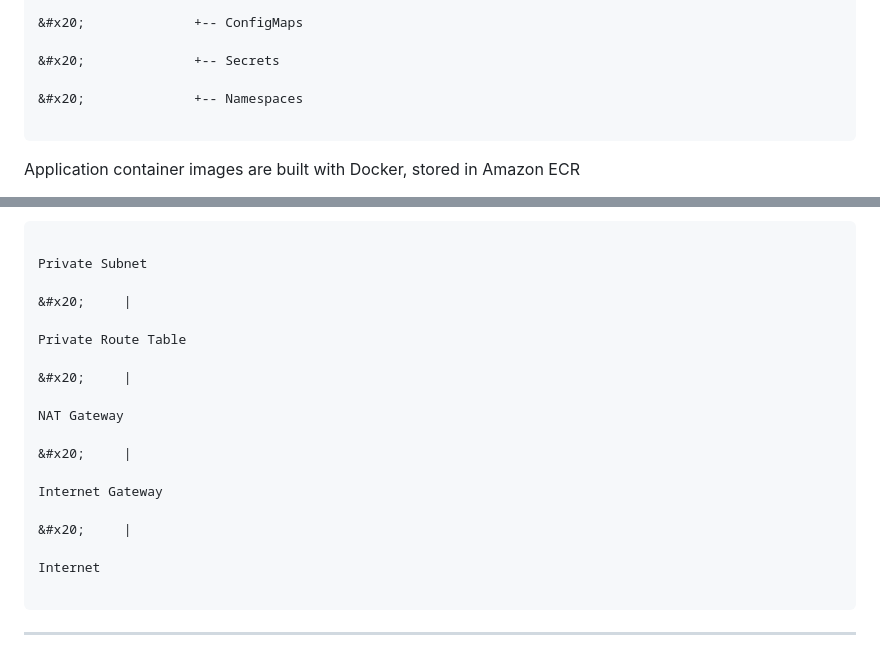
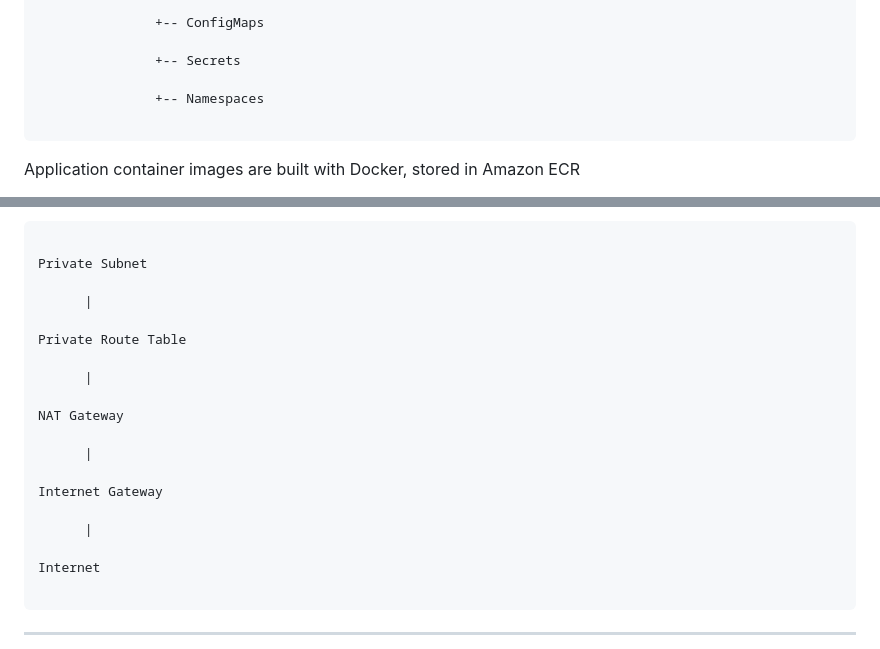
Before and after one commit to wslooten/eks-bootcamp, a Markdown page: README.md, 2 parts joined by grey strips. Rendered like a GitHub page.

````diff
--- a/README.md
+++ b/README.md
@@ -140,9 +140,9 @@ AWS VPC 10.0.0.0/16
 
-&#x20;              +-- ConfigMaps
+               +-- ConfigMaps
 
-&#x20;              +-- Secrets
+               +-- Secrets
 
-&#x20;              +-- Namespaces
+               +-- Namespaces
 
 ```
 
@@ -454,19 +448,19 @@ Added outbound internet connectivity for resources in private subnets.
 
 Private Subnet
 
-&#x20;     |
+      |
 
 Private Route Table
 
-&#x20;     |
+      |
 
 NAT Gateway
 
-&#x20;     |
+      |
 
 Internet Gateway
 
-&#x20;     |
+      |
 
 Internet
 
````
Also changed, not shown: other parts of README.md (+78 -118 lines).
